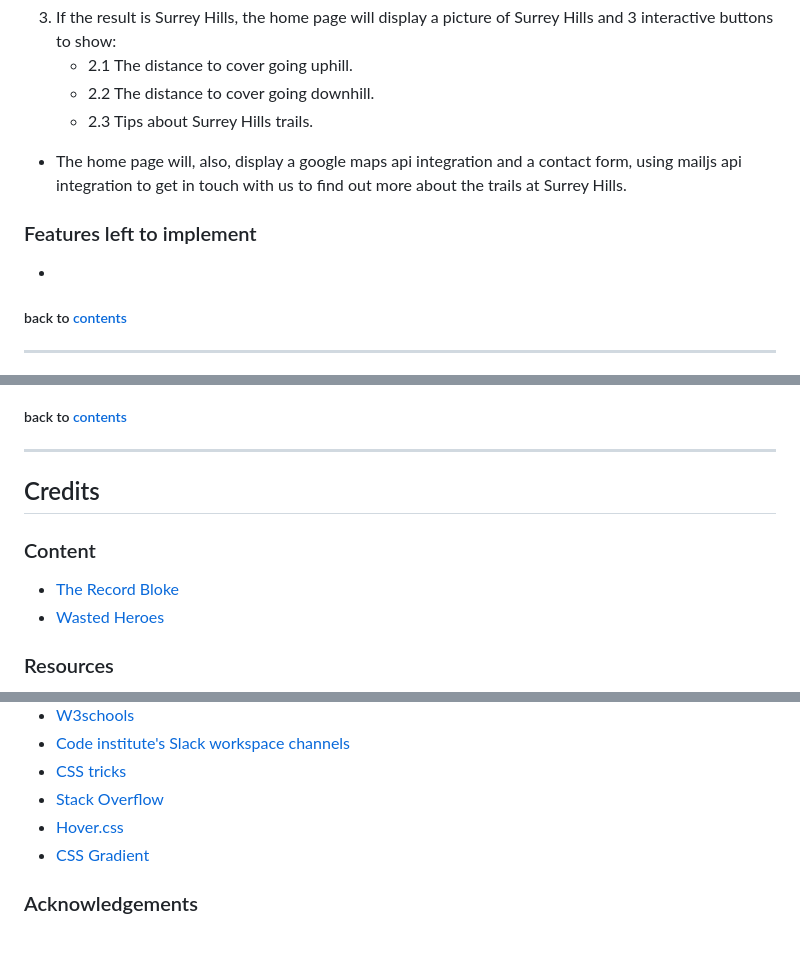
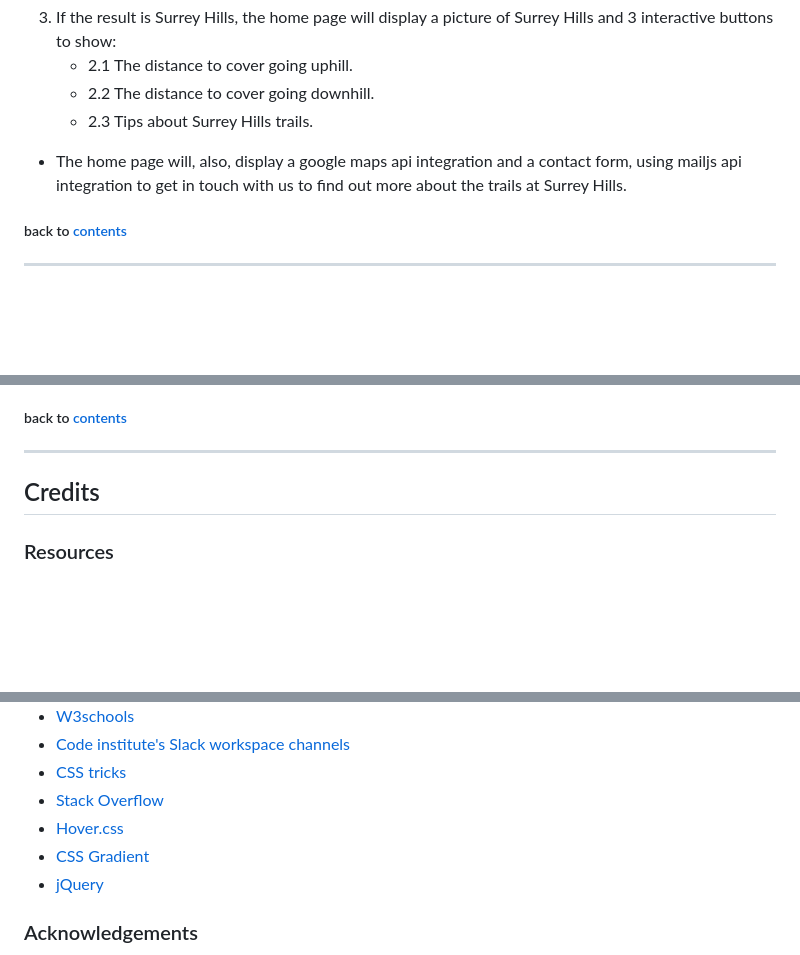
Before and after one commit to Code-Institute-Submissions/JoseCastanoCoding-east-sussex-mtb-trails_NovResub, a Markdown page: README.md, 3 parts joined by grey strips. GitHub-like rendering; blank space fills up the shorter version.

```diff
--- a/README.md
+++ b/README.md
@@ -149,10 +149,6 @@ The site counts with 1 pages in total, where the user can choose from two
     - 2.3 Tips about Surrey Hills trails.
 - The home page will, also, display a google maps api integration and a contact form, using mailjs api integration to get in touch with us to find out more about the trails at Surrey Hills.
 
-### Features left to implement
-
--
-
  ##### back to [contents](#table-of-contents)
 
 ---
@@ -291,11 +272,6 @@ If you prefer working on the repository locally, you can clone the repository to
 ---
 ## Credits
 
-### Content
-
-- [The Record Bloke](https://therecordbloke.com)
-- [Wasted Heroes](https://www.wastedheroes-shop.com/)
-
 ### Resources
 
 - [Code Institute](https://learn.codeinstitute.net/)
@@ -309,6 +285,7 @@ If you prefer working on the repository locally, you can clone the repository to
 - [Stack Overflow](https://stackoverflow.com/)
 - [Hover.css](https://ianlunn.github.io/Hover/#effects)
 - [CSS Gradient](https://cssgradient.io/gradient-backgrounds/)
+- [jQuery](https://jquery.com/)
 
 ### Acknowledgements
 
```
Also changed, not shown: other parts of README.md (+19 -36 lines), assets/images/htmlWarnings.PNG (added), assets/images/pingdomSpeedResults.PNG (added).
